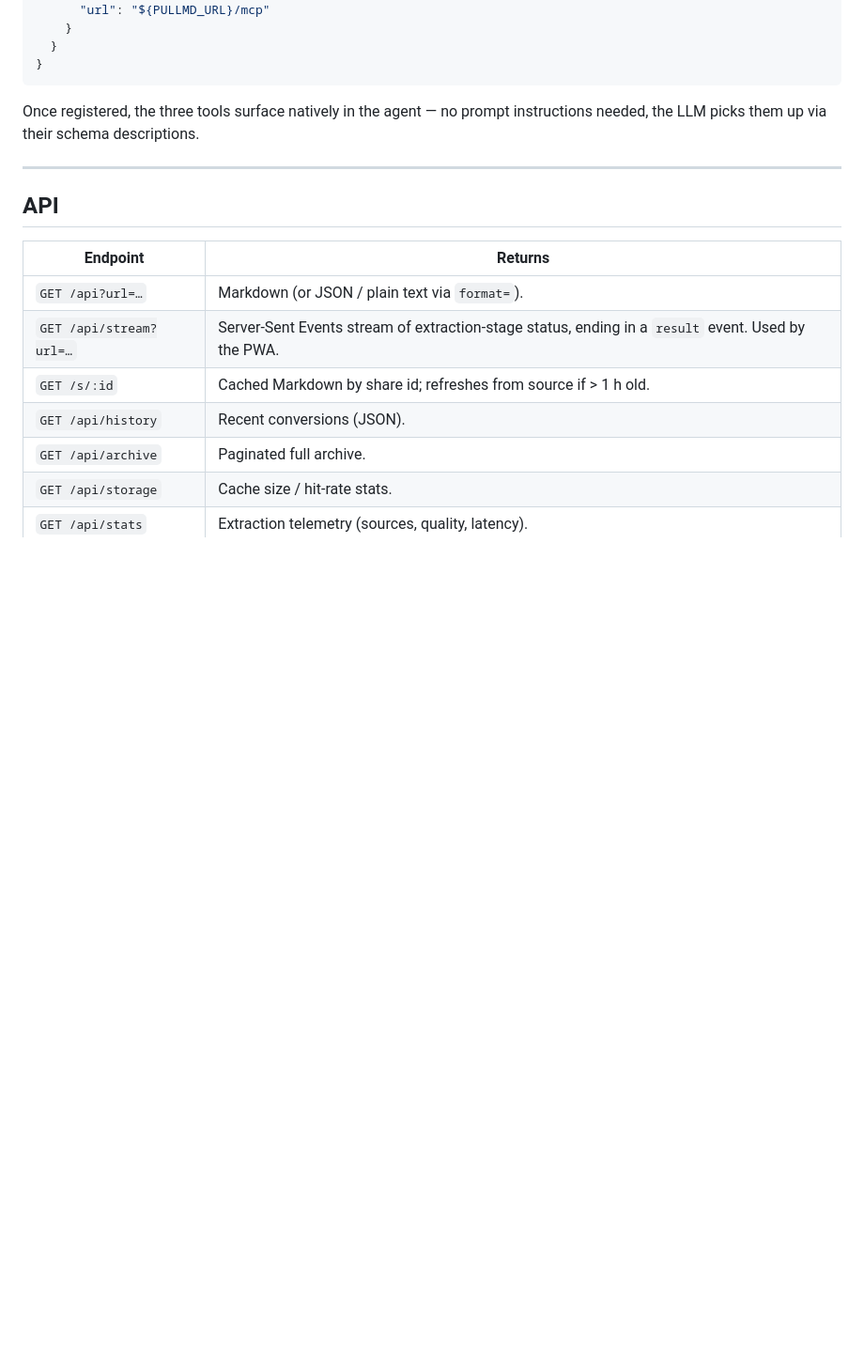
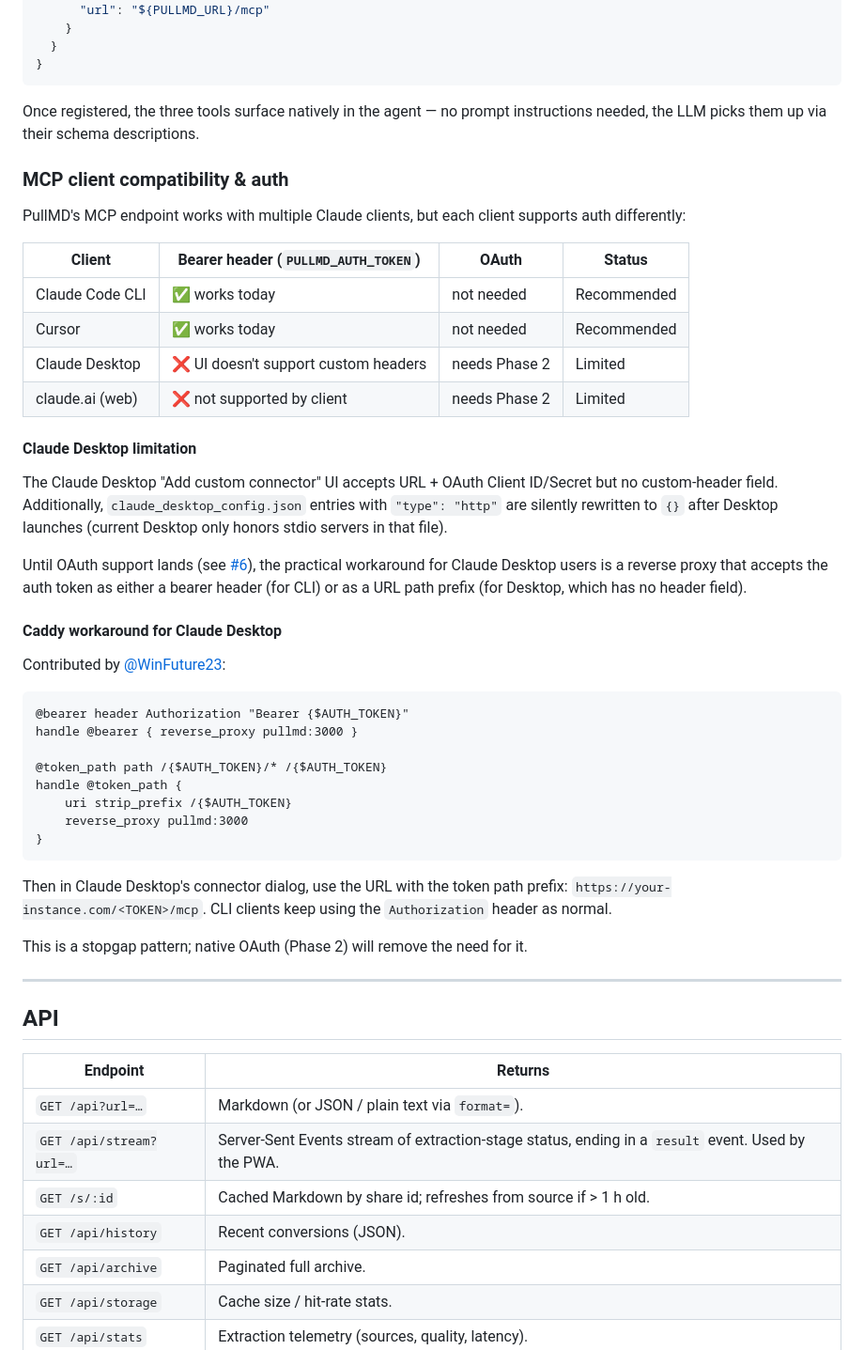
Before and after one commit to resonact0/pullmd, a Markdown page: README.md, the part around the change. Shown at 94% size. Drawn GitHub-style; blank space fills up the shorter version.

Commit message:
docs(readme): document MCP client auth compatibility and Claude Desktop workaround
New "MCP client compatibility & auth" section under MCP setup.
Documents which clients support bearer-header auth today (Claude Code
CLI, Cursor) and which don't (Claude Desktop UI, claude.ai web). Spells
out the Claude Desktop limitation: no custom-header field in the
"Add custom connector" dialog, and claude_desktop_config.json entries
with type:http get silently rewritten to {} since Desktop only honors
stdio servers in that file.

Includes WinFuture23's Caddy reverse-proxy workaround (URL path prefix
as auth alternative for clients without header support) as a stopgap
until OAuth (Phase 2) lands.

Refs #10

Co-Authored-By: Claude Opus 4.7 (1M context) <noreply@anthropic.com>

````diff
--- a/README.md
+++ b/README.md
@@ -223,6 +223,53 @@ claude mcp add --transport http pullmd ${PULLMD_URL}/mcp
 Once registered, the three tools surface natively in the agent — no prompt
 instructions needed, the LLM picks them up via their schema descriptions.
 
+### MCP client compatibility & auth
+
+PullMD's MCP endpoint works with multiple Claude clients, but each client
+supports auth differently:
+
+| Client          | Bearer header (`PULLMD_AUTH_TOKEN`)   | OAuth          | Status      |
+| --------------- | ------------------------------------- | -------------- | ----------- |
+| Claude Code CLI | ✅ works today                        | not needed     | Recommended |
+| Cursor          | ✅ works today                        | not needed     | Recommended |
+| Claude Desktop  | ❌ UI doesn't support custom headers  | needs Phase 2  | Limited     |
+| claude.ai (web) | ❌ not supported by client            | needs Phase 2  | Limited     |
+
+#### Claude Desktop limitation
+
+The Claude Desktop "Add custom connector" UI accepts URL + OAuth
+Client ID/Secret but no custom-header field. Additionally,
+`claude_desktop_config.json` entries with `"type": "http"` are silently
+rewritten to `{}` after Desktop launches (current Desktop only honors
+stdio servers in that file).
+
+Until OAuth support lands (see [#6](https://github.com/AeternaLabsHQ/pullmd/issues/6)),
+the practical workaround for Claude Desktop users is a reverse proxy
+that accepts the auth token as either a bearer header (for CLI) or as a
+URL path prefix (for Desktop, which has no header field).
+
+#### Caddy workaround for Claude Desktop
+
+Contributed by [@WinFuture23](https://github.com/AeternaLabsHQ/pullmd/issues/10):
+
+```caddy
+@bearer header Authorization "Bearer {$AUTH_TOKEN}"
+handle @bearer { reverse_proxy pullmd:3000 }
+
+@token_path path /{$AUTH_TOKEN}/* /{$AUTH_TOKEN}
+handle @token_path {
+    uri strip_prefix /{$AUTH_TOKEN}
+    reverse_proxy pullmd:3000
+}
+```
+
+Then in Claude Desktop's connector dialog, use the URL with the token
+path prefix: `https://your-instance.com/<TOKEN>/mcp`. CLI clients keep
+using the `Authorization` header as normal.
+
+This is a stopgap pattern; native OAuth (Phase 2) will remove the need
+for it.
+
 ---
 
 ## API
````
